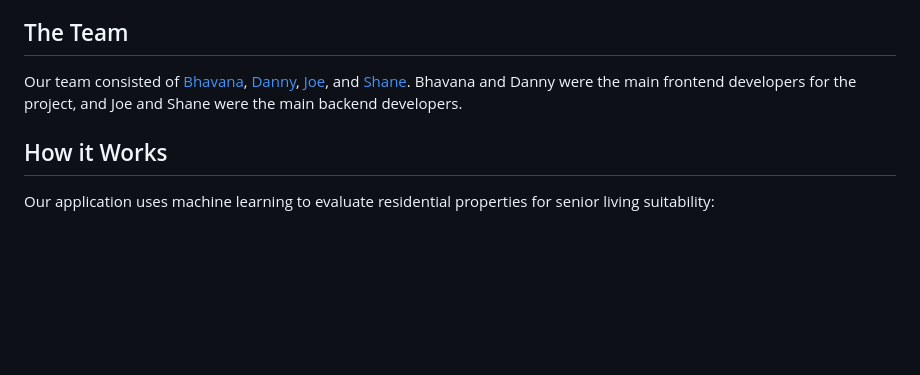
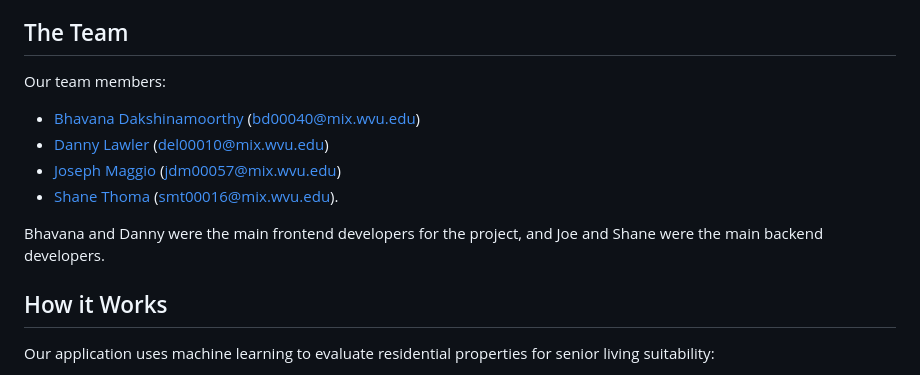
Before and after one commit to steelhacks-2025-devs/main, a Markdown page: README.md, the part around the change. GitHub-like rendering; blank space fills up the shorter version.

```diff
--- a/README.md
+++ b/README.md
@@ -10,7 +10,14 @@ We used open source datasets and Python's data science and ML libraries to creat
 
 ## The Team
 
-Our team consisted of [Bhavana](https://github.com/bhavana-pixel), [Danny](https://github.com/dannylawler), [Joe](https://github.com/joe-magg), and [Shane](https://github.com/shane-thoma). Bhavana and Danny were the main frontend developers for the project, and Joe and Shane were the main backend developers.
+Our team members:
+
+- [Bhavana Dakshinamoorthy](https://github.com/bhavana-pixel) (bd00040@mix.wvu.edu)
+- [Danny Lawler](https://github.com/dannylawler) (del00010@mix.wvu.edu)
+- [Joseph Maggio](https://github.com/joe-magg) (jdm00057@mix.wvu.edu)
+- [Shane Thoma](https://github.com/shane-thoma) (smt00016@mix.wvu.edu).
+
+Bhavana and Danny were the main frontend developers for the project, and Joe and Shane were the main backend developers.
 
 ## How it Works
 
```
